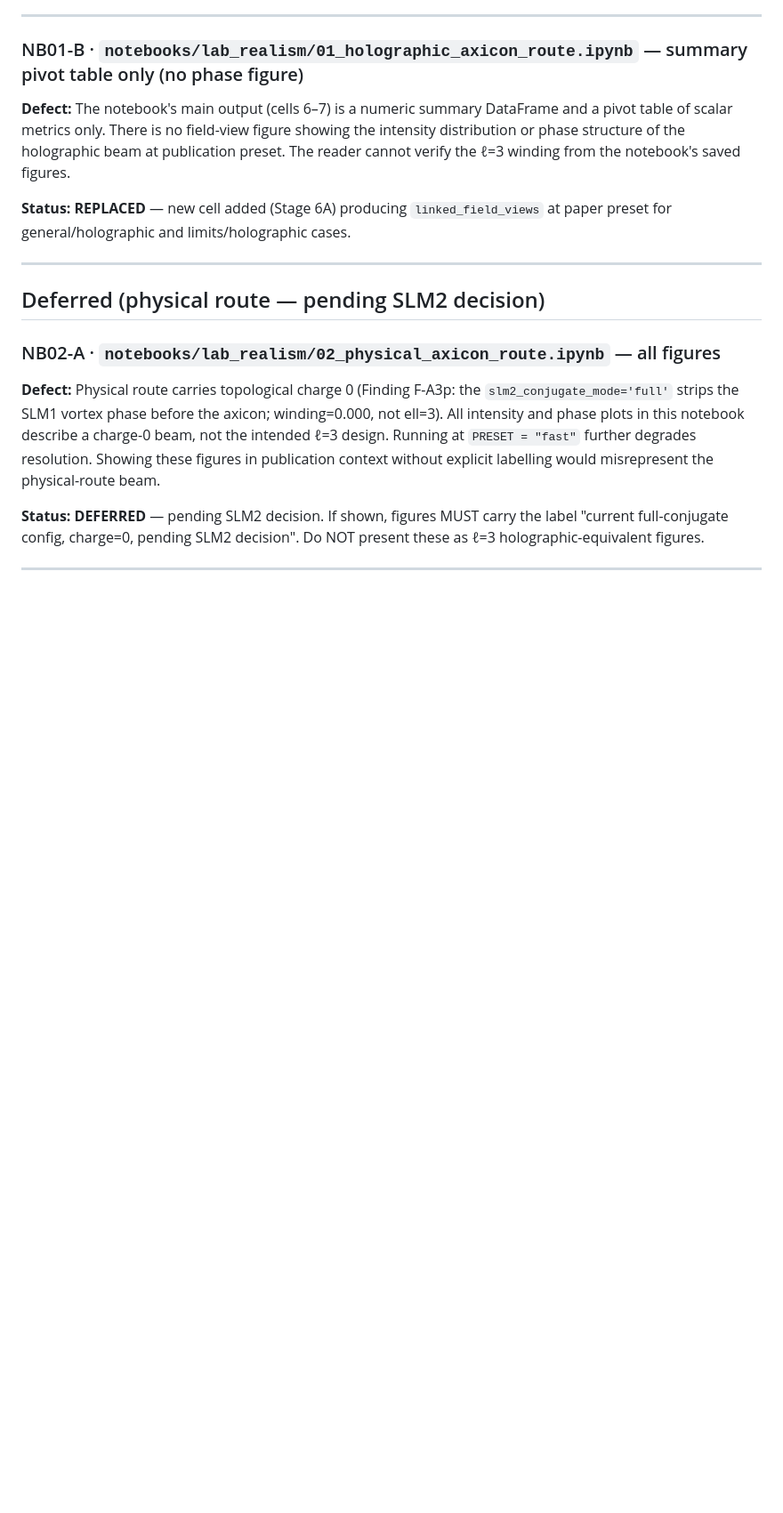
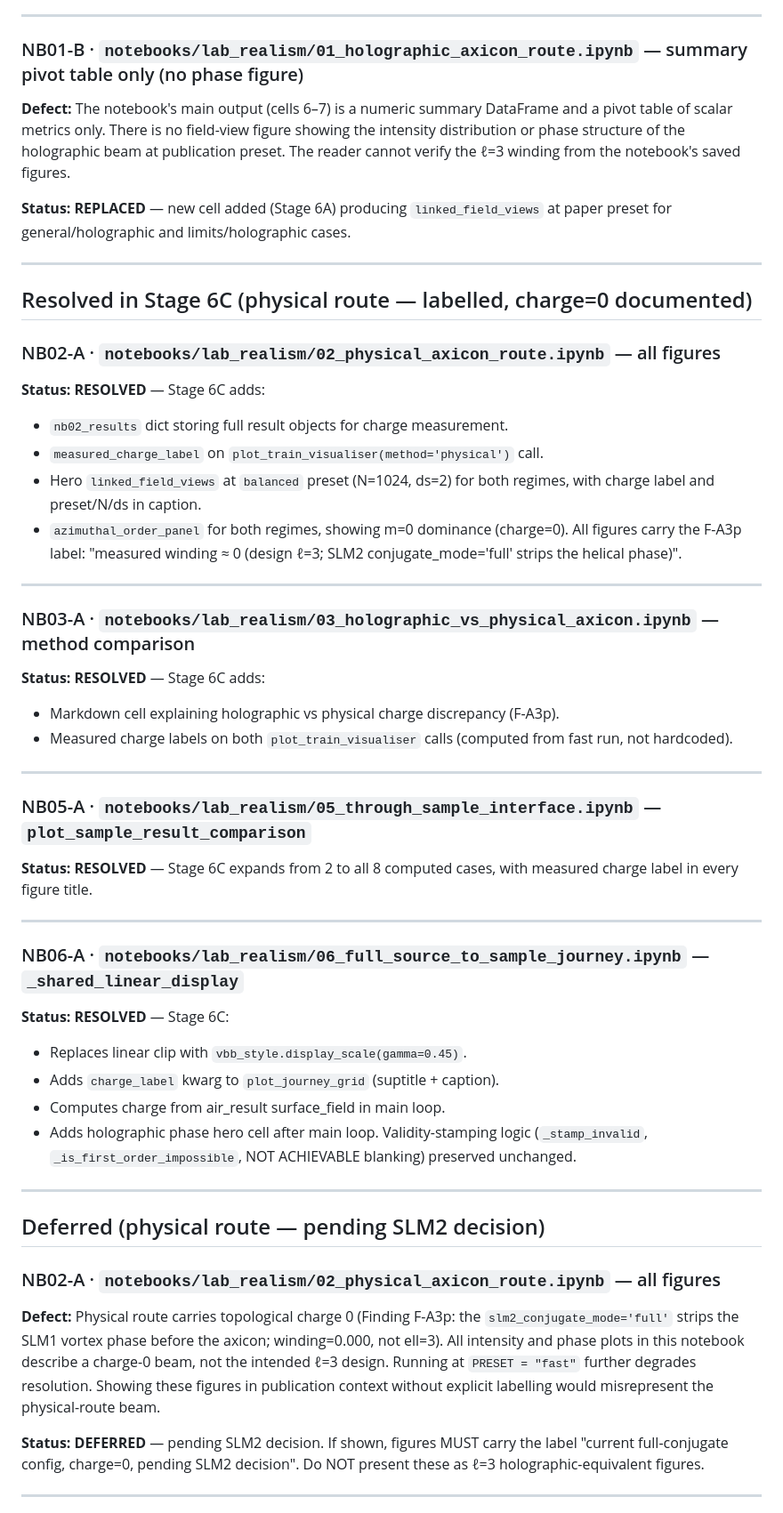
Before and after one commit to SamuelMcKena/phd-structured-beam-study, a Markdown page: VIZ_AUDIT.md, the part around the change. Shown at 89% size. GitHub-like rendering; blank space fills up the shorter version.

```diff
--- a/VIZ_AUDIT.md
+++ b/VIZ_AUDIT.md
@@ -37,6 +37,49 @@ the notebook's saved figures.
 
 **Status: REPLACED** — new cell added (Stage 6A) producing `linked_field_views`
 at paper preset for general/holographic and limits/holographic cases.
+
+---
+
+## Resolved in Stage 6C (physical route — labelled, charge=0 documented)
+
+### NB02-A · `notebooks/lab_realism/02_physical_axicon_route.ipynb` — all figures
+
+**Status: RESOLVED** — Stage 6C adds:
+- `nb02_results` dict storing full result objects for charge measurement.
+- `measured_charge_label` on `plot_train_visualiser(method='physical')` call.
+- Hero `linked_field_views` at `balanced` preset (N=1024, ds=2) for both
+  regimes, with charge label and preset/N/ds in caption.
+- `azimuthal_order_panel` for both regimes, showing m=0 dominance (charge=0).
+All figures carry the F-A3p label: "measured winding ≈ 0 (design ℓ=3; SLM2
+conjugate_mode='full' strips the helical phase)".
+
+---
+
+### NB03-A · `notebooks/lab_realism/03_holographic_vs_physical_axicon.ipynb` — method comparison
+
+**Status: RESOLVED** — Stage 6C adds:
+- Markdown cell explaining holographic vs physical charge discrepancy (F-A3p).
+- Measured charge labels on both `plot_train_visualiser` calls (computed from
+  fast run, not hardcoded).
+
+---
+
+### NB05-A · `notebooks/lab_realism/05_through_sample_interface.ipynb` — `plot_sample_result_comparison`
+
+**Status: RESOLVED** — Stage 6C expands from 2 to all 8 computed cases, with
+measured charge label in every figure title.
+
+---
+
+### NB06-A · `notebooks/lab_realism/06_full_source_to_sample_journey.ipynb` — `_shared_linear_display`
+
+**Status: RESOLVED** — Stage 6C:
+- Replaces linear clip with `vbb_style.display_scale(gamma=0.45)`.
+- Adds `charge_label` kwarg to `plot_journey_grid` (suptitle + caption).
+- Computes charge from air_result surface_field in main loop.
+- Adds holographic phase hero cell after main loop.
+Validity-stamping logic (`_stamp_invalid`, `_is_first_order_impossible`,
+NOT ACHIEVABLE blanking) preserved unchanged.
 
 ---
 
```
Also changed, not shown: STAGE6C_SUMMARY.md (added, +132 -0 lines).
